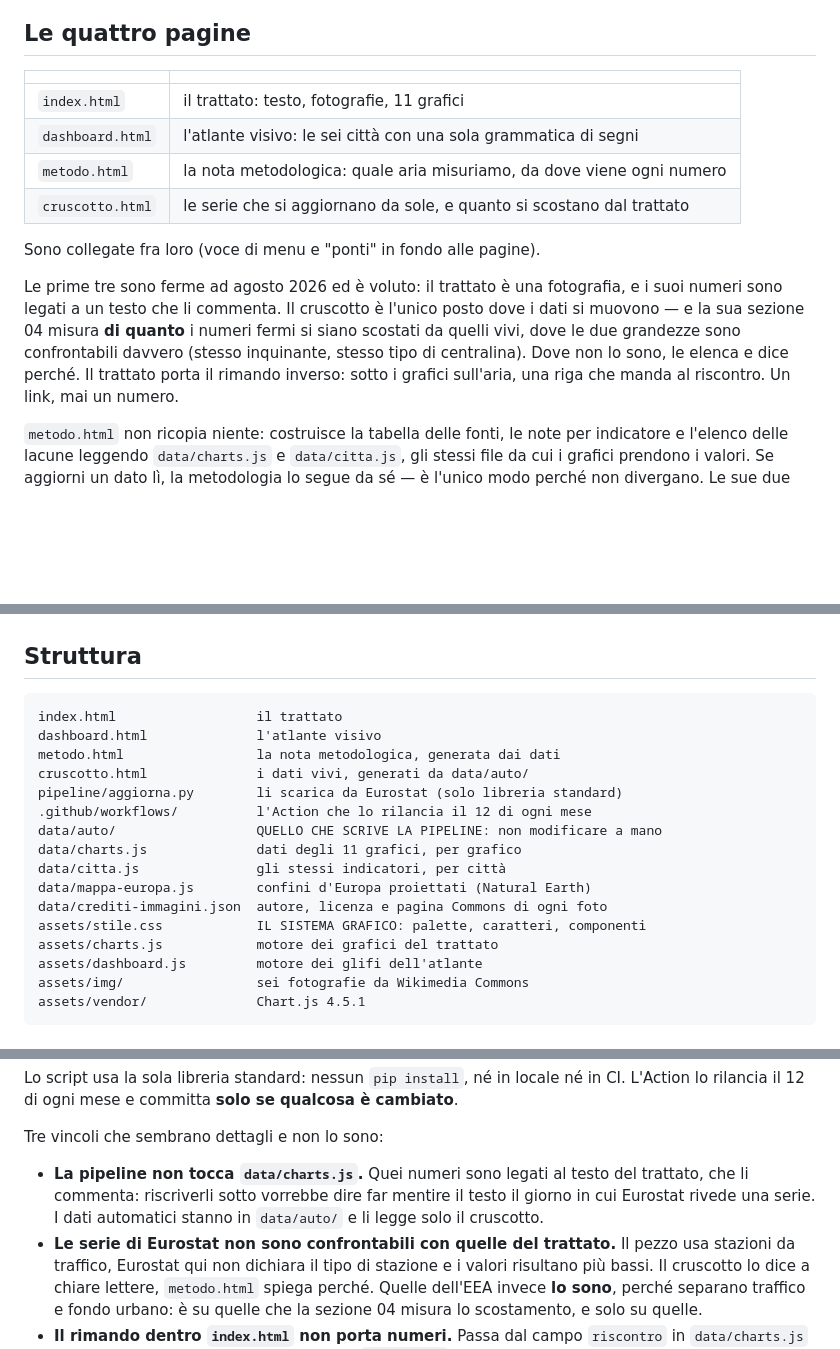
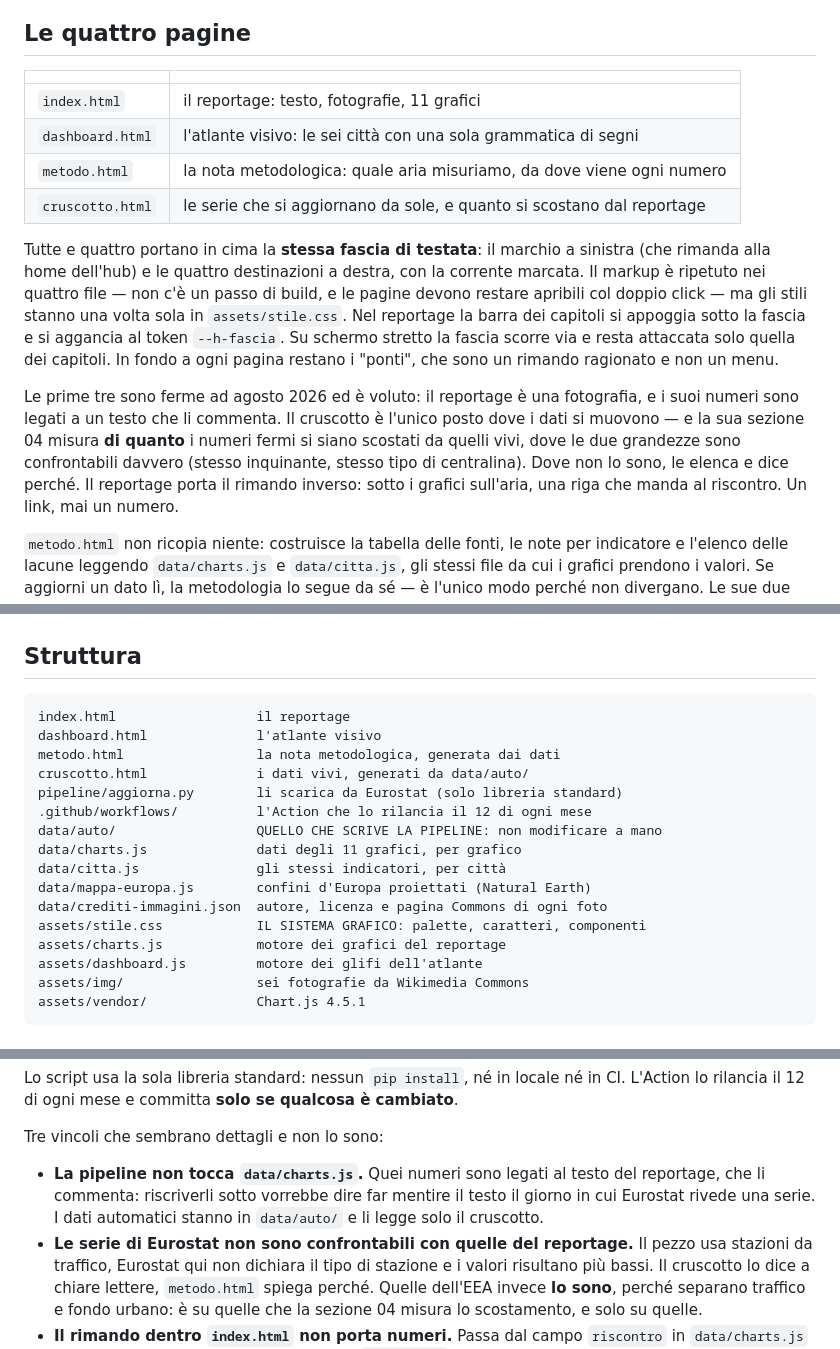
Before and after one commit to planetintelligence/citta-vive, a Markdown page: README.md, 3 parts joined by grey strips. Rendered like a GitHub page; blank space fills up the shorter version.

Commit message:
README: la fascia di testata, e il pezzo si chiama reportage
Allinea la documentazione a quello che le pagine dicono da oggi.

Co-Authored-By: Claude Opus 5 (1M context) <noreply@anthropic.com>

````diff
--- a/README.md
+++ b/README.md
@@ -10,19 +10,26 @@ edizione agosto 2026. Testo e direzione editoriale di **Luca Carra**.
 
 | | |
 |---|---|
-| `index.html` | il trattato: testo, fotografie, 11 grafici |
+| `index.html` | il reportage: testo, fotografie, 11 grafici |
 | `dashboard.html` | l'atlante visivo: le sei città con una sola grammatica di segni |
 | `metodo.html` | la nota metodologica: quale aria misuriamo, da dove viene ogni numero |
-| `cruscotto.html` | le serie che si aggiornano da sole, e quanto si scostano dal trattato |
+| `cruscotto.html` | le serie che si aggiornano da sole, e quanto si scostano dal reportage |
 
-Sono collegate fra loro (voce di menu e "ponti" in fondo alle pagine).
+Tutte e quattro portano in cima la **stessa fascia di testata**: il marchio a sinistra
+(che rimanda alla home dell'hub) e le quattro destinazioni a destra, con la corrente
+marcata. Il markup è ripetuto nei quattro file — non c'è un passo di build, e le pagine
+devono restare apribili col doppio click — ma gli stili stanno una volta sola in
+`assets/stile.css`. Nel reportage la barra dei capitoli si appoggia sotto la fascia e si
+aggancia al token `--h-fascia`. Su schermo stretto la fascia scorre via e resta attaccata
+solo quella dei capitoli. In fondo a ogni pagina restano i "ponti", che sono un rimando
+ragionato e non un menu.
 
-Le prime tre sono ferme ad agosto 2026 ed è voluto: il trattato è una fotografia, e i
+Le prime tre sono ferme ad agosto 2026 ed è voluto: il reportage è una fotografia, e i
 suoi numeri sono legati a un testo che li commenta. Il cruscotto è l'unico posto dove i
 dati si muovono — e la sua sezione 04 misura **di quanto** i numeri fermi si siano
 scostati da quelli vivi, dove le due grandezze sono confrontabili davvero (stesso
 inquinante, stesso tipo di centralina). Dove non lo sono, le elenca e dice perché.
-Il trattato porta il rimando inverso: sotto i grafici sull'aria, una riga che manda al
+Il reportage porta il rimando inverso: sotto i grafici sull'aria, una riga che manda al
 riscontro. Un link, mai un numero.
 
 `metodo.html` non ricopia niente: costruisce la tabella delle fonti, le note per
@@ -42,7 +49,7 @@ python3 -m http.server 8099
 ## Struttura
 
 ```
-index.html                  il trattato
+index.html                  il reportage
 dashboard.html              l'atlante visivo
 metodo.html                 la nota metodologica, generata dai dati
 cruscotto.html              i dati vivi, generati da data/auto/
@@ -54,7 +61,7 @@ data/citta.js               gli stessi indicatori, per città
 data/mappa-europa.js        confini d'Europa proiettati (Natural Earth)
 data/crediti-immagini.json  autore, licenza e pagina Commons di ogni foto
 assets/stile.css            IL SISTEMA GRAFICO: palette, caratteri, componenti
-assets/charts.js            motore dei grafici del trattato
+assets/charts.js            motore dei grafici del reportage
 assets/dashboard.js         motore dei glifi dell'atlante
 assets/img/                 sei fotografie da Wikimedia Commons
 assets/vendor/              Chart.js 4.5.1
@@ -177,10 +184,10 @@ L'Action lo rilancia il 12 di ogni mese e committa **solo se qualcosa è cambiat
 Tre vincoli che sembrano dettagli e non lo sono:
 
 - **La pipeline non tocca `data/charts.js`.** Quei numeri sono legati al testo del
-  trattato, che li commenta: riscriverli sotto vorrebbe dire far mentire il testo il
+  reportage, che li commenta: riscriverli sotto vorrebbe dire far mentire il testo il
   giorno in cui Eurostat rivede una serie. I dati automatici stanno in `data/auto/` e
   li legge solo il cruscotto.
-- **Le serie di Eurostat non sono confrontabili con quelle del trattato.** Il pezzo
+- **Le serie di Eurostat non sono confrontabili con quelle del reportage.** Il pezzo
   usa stazioni da traffico, Eurostat qui non dichiara il tipo di stazione e i valori
   risultano più bassi. Il cruscotto lo dice a chiare lettere, `metodo.html` spiega perché.
   Quelle dell'EEA invece **lo sono**, perché separano traffico e fondo urbano: è su quelle
````
